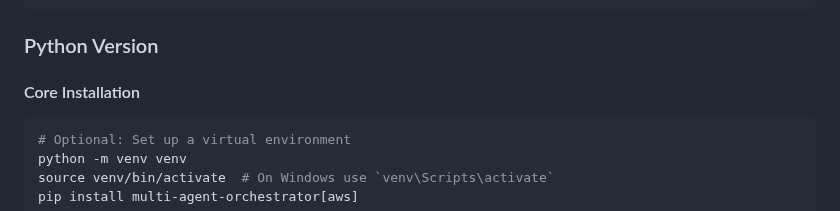
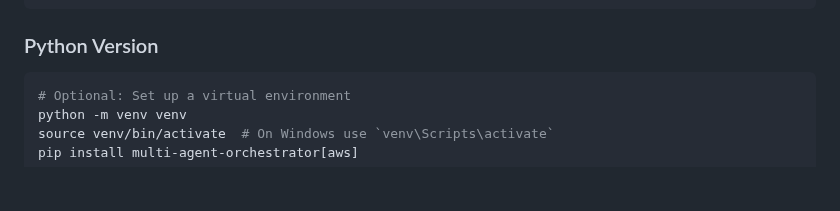
Before and after one commit to awslabs/multi-agent-orchestrator, a Markdown page: README.md, the part around the change. Rendered like a GitHub page; blank space fills up the shorter version.

````diff
--- a/README.md
+++ b/README.md
@@ -241,7 +241,6 @@ if (response.streaming == true) {
 
 ### Python Version
 
-#### Core Installation
 
 ```bash
 # Optional: Set up a virtual environment
````
